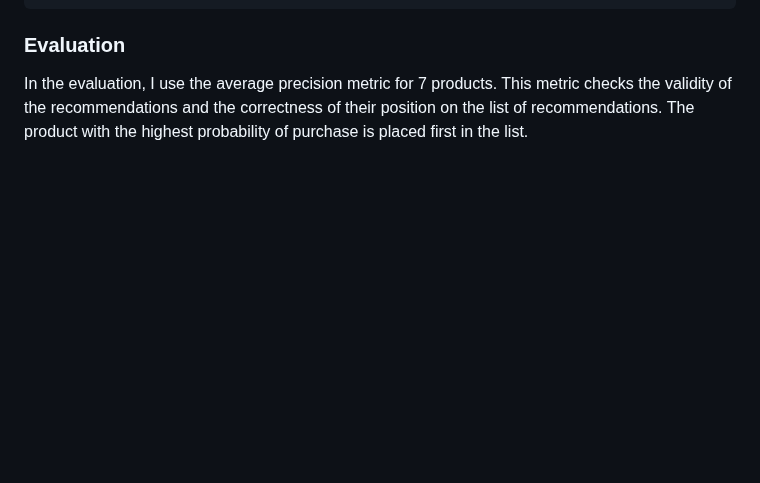
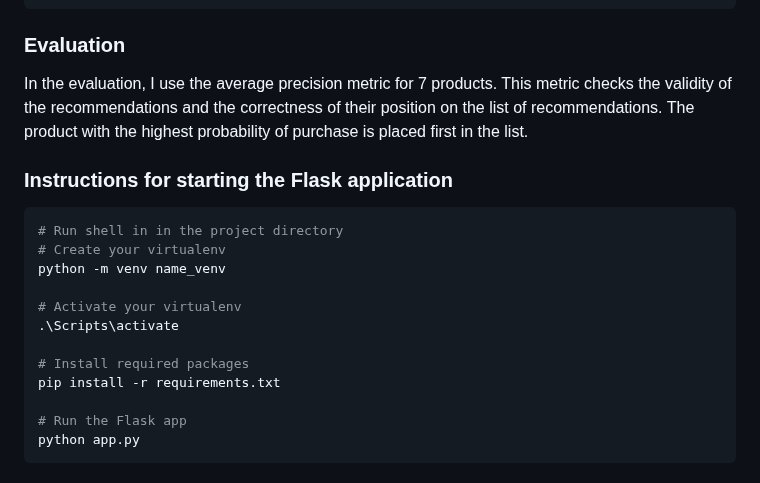
Before and after one commit to WojciechSylwester/Santander_Hybrid_Recommendation_System, a Markdown page: README.md, the part around the change. Rendered like a GitHub page; blank space fills up the shorter version.

````diff
--- a/README.md
+++ b/README.md
@@ -118,3 +118,19 @@ def change_names(col_names, map_products=product_names):
 ```
 ### Evaluation
 In the evaluation, I use the average precision metric for 7 products. This metric checks the validity of the recommendations and the correctness of their position on the list of recommendations. The product with the highest probability of purchase is placed first in the list.
+
+### Instructions for starting the Flask application
+```python
+# Run shell in in the project directory
+# Create your virtualenv
+python -m venv name_venv
+
+# Activate your virtualenv
+.\Scripts\activate
+
+# Install required packages
+pip install -r requirements.txt
+
+# Run the Flask app
+python app.py
+```
````
